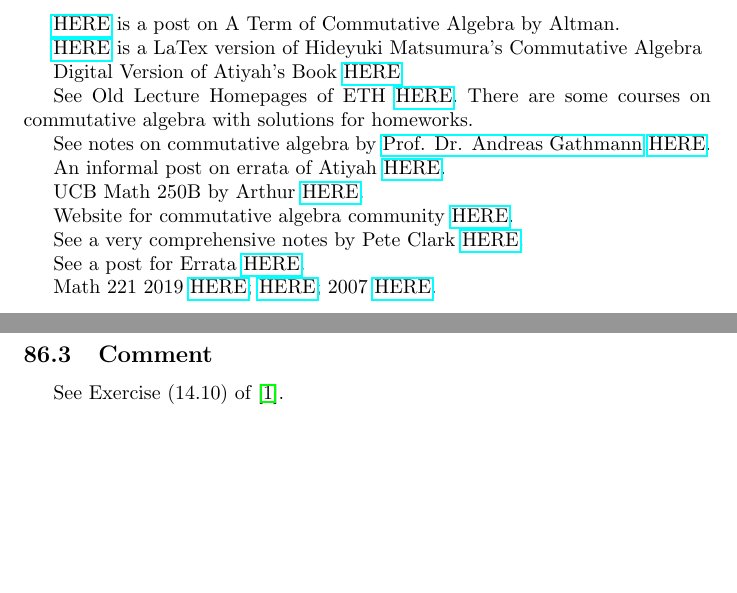
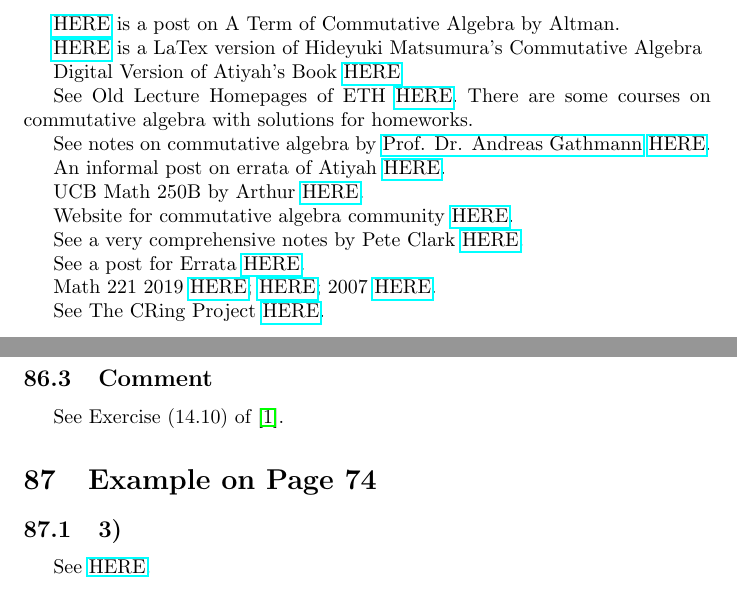
Before and after one commit to Ihcnurnat/Notes-Commutative-Algebra, a LaTeX document (main.tex, which reads texFiles/01 Atiyah Introduction to Commutative Algebra/Chapter 6.tex, texFiles/Notes.tex): two parts of pages 10 and 65 of 83, joined at a grey line, cut so that both start at the same text, the shorter picture padded with empty space. Compiled offline with pdfLaTeX; a LaTeX package or settings file that is missing is left out.

Commit message:
weekly updates

```diff
--- a/texFiles/01 Atiyah Introduction to Commutative Algebra/Chapter 6.tex
+++ b/texFiles/01 Atiyah Introduction to Commutative Algebra/Chapter 6.tex
@@ -1,4 +1,7 @@
 %\section{Chapter 6}
+\section{Example on Page 74}
+\subsection{3)}
+See \href{https://math.stackexchange.com/questions/173230/example-of-artinian-module-that-is-not-noetherian}{HERE}.
 
 \section{Proposition 6.2.}
 
--- a/texFiles/Notes.tex
+++ b/texFiles/Notes.tex
@@ -25,3 +25,5 @@ See a very comprehensive notes by Pete Clark \href{http://alpha.math.uga.edu/%7E
 See a post for Errata \href{https://mathoverflow.net/questions/42241/errata-for-atiyah-macdonald}{HERE}.
 
 Math 221 2019 \href{https://people.math.harvard.edu/~bullery/math221/}{HERE}; \href{https://people.math.harvard.edu/~mpopa/221/index.html}{HERE}; 2007 \href{https://dept.math.lsa.umich.edu/~tfylam/Math221/Math221.html}{HERE}.
+
+See The CRing Project \href{https://math.uchicago.edu/~amathew/cr.html}{HERE}.
```
Also changed, not shown: main.pdf, 2 other files.
